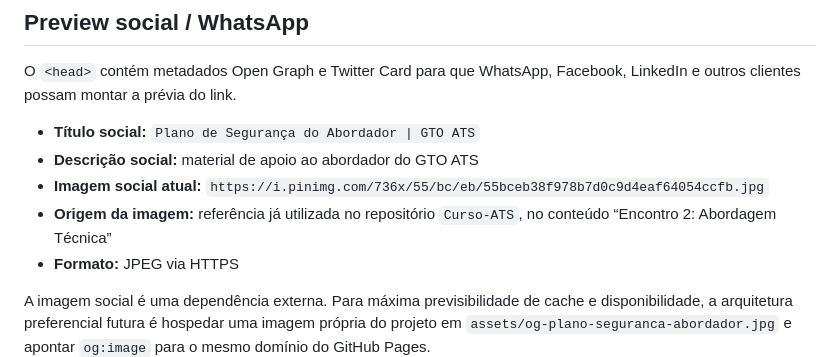
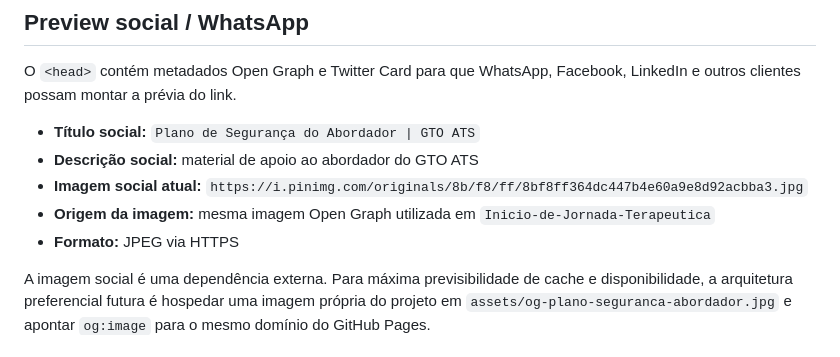
Before and after one commit to ricmurtapsicologia/plano-seguranca-abordadores, a Markdown page: README.md, the part around the change. Rendered like a GitHub page.

Commit message:
docs(share): atualizar imagem social compartilhada com a Jornada Terapêutica

```diff
--- a/README.md
+++ b/README.md
@@ -40,8 +40,8 @@ O `<head>` contém metadados Open Graph e Twitter Card para que WhatsApp, Facebo
 
 - **Título social:** `Plano de Segurança do Abordador | GTO ATS`
 - **Descrição social:** material de apoio ao abordador do GTO ATS
-- **Imagem social atual:** `https://i.pinimg.com/736x/55/bc/eb/55bceb38f978b7d0c9d4eaf64054ccfb.jpg`
-- **Origem da imagem:** referência já utilizada no repositório `Curso-ATS`, no conteúdo “Encontro 2: Abordagem Técnica”
+- **Imagem social atual:** `https://i.pinimg.com/originals/8b/f8/ff/8bf8ff364dc447b4e60a9e8d92acbba3.jpg`
+- **Origem da imagem:** mesma imagem Open Graph utilizada em `Inicio-de-Jornada-Terapeutica`
 - **Formato:** JPEG via HTTPS
 
 A imagem social é uma dependência externa. Para máxima previsibilidade de cache e disponibilidade, a arquitetura preferencial futura é hospedar uma imagem própria do projeto em `assets/og-plano-seguranca-abordador.jpg` e apontar `og:image` para o mesmo domínio do GitHub Pages.
```
